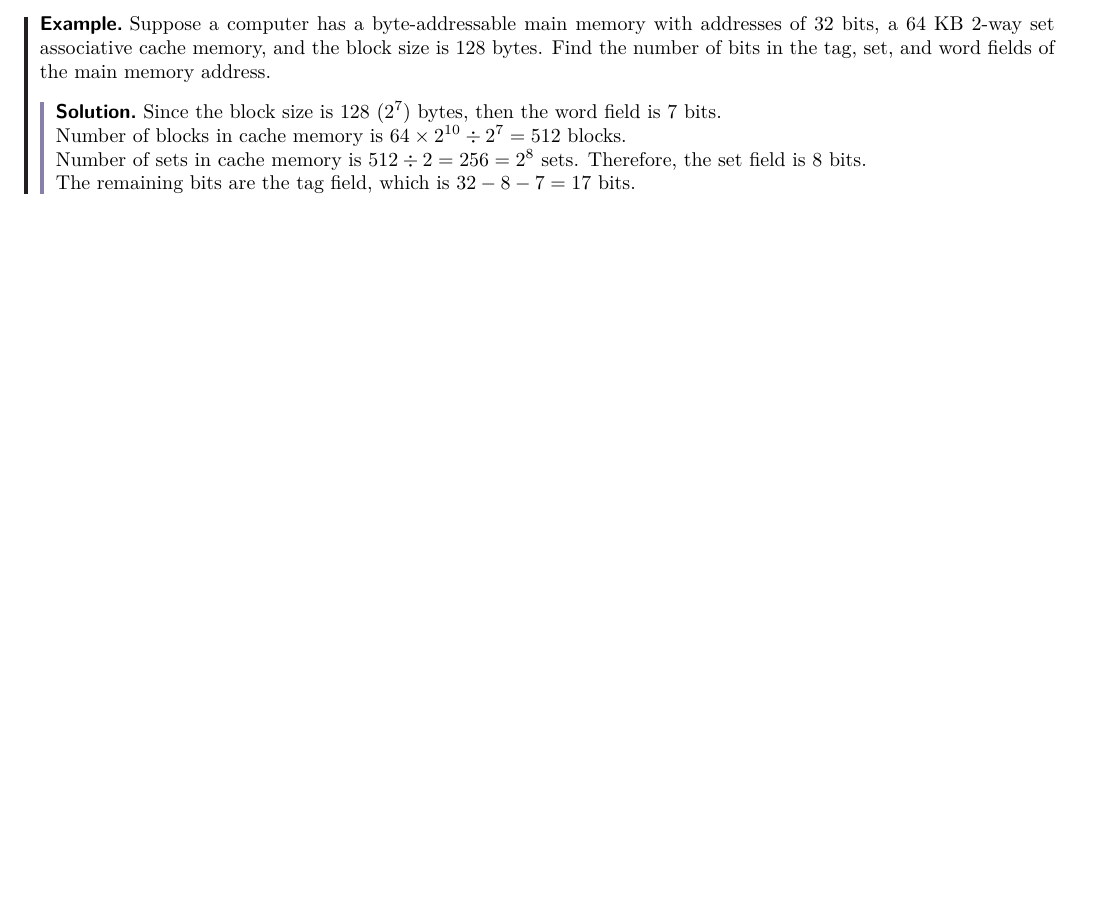
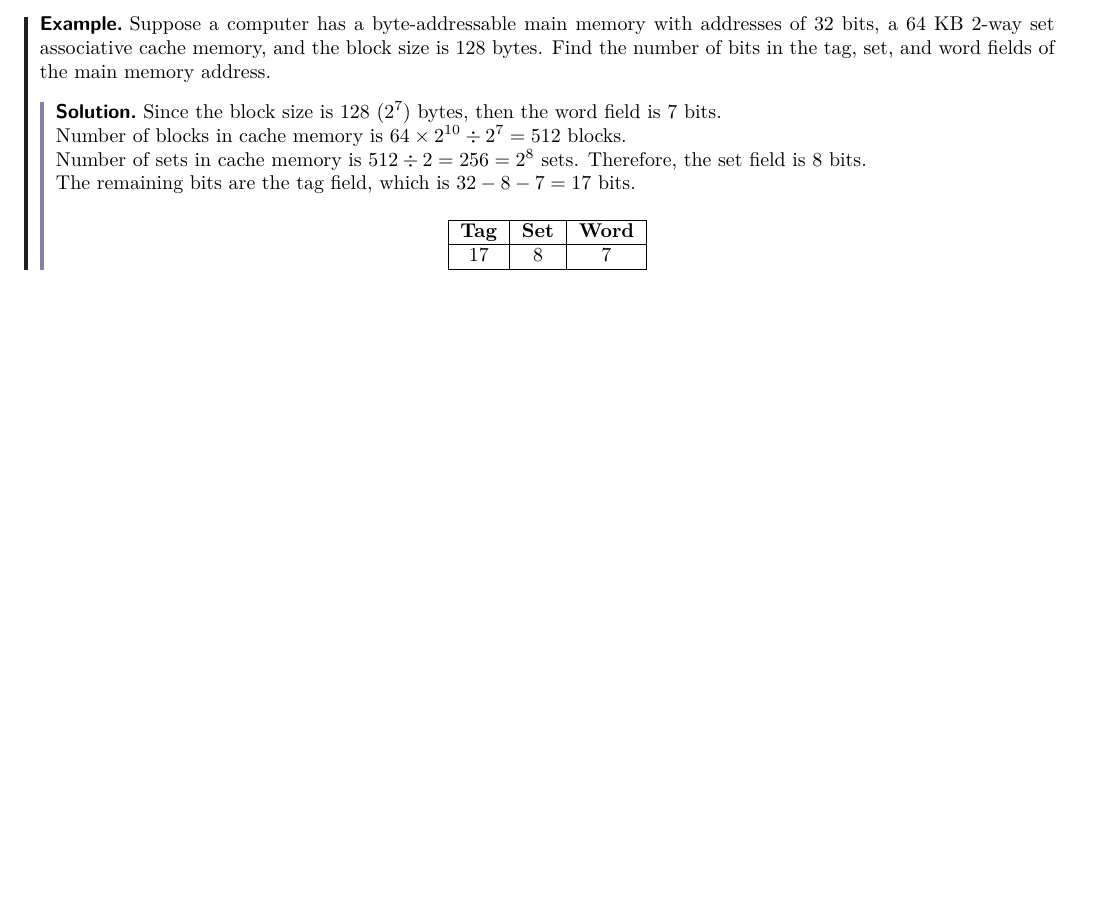
Before and after one commit to ShingZhanho/COMP2120-Notes, a LaTeX document (COMP2120-Notes.tex, which reads chaps/memory/cache-memory/index.tex): part of page 19 of 19, cut so that both start at the same text, the shorter picture padded with empty space. Compiled offline with pdfLaTeX.

Commit message:
notes: clarify solution

```diff
--- a/chaps/memory/cache-memory/index.tex
+++ b/chaps/memory/cache-memory/index.tex
@@ -155,5 +155,14 @@ There are three ways to map the main memory to the cache:
     field is 8 bits.
 
     The remaining bits are the tag field, which is $32 - 8 - 7 = 17$ bits.
+
+    \begin{table}[H]
+        \centering
+        \begin{tabular}{|c|c|c|}
+            \hline
+            \textbf{Tag} & \textbf{Set} & \textbf{Word} \\ \hline
+            17 & 8 & 7 \\ \hline
+        \end{tabular}
+    \end{table}
     \end{solution}
 \end{example}
```
